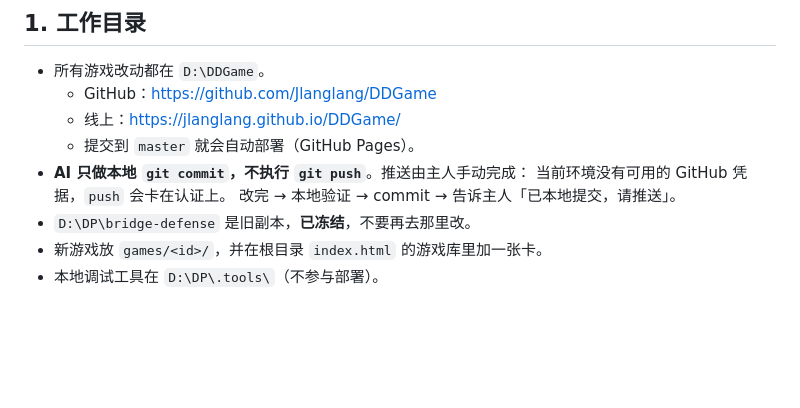
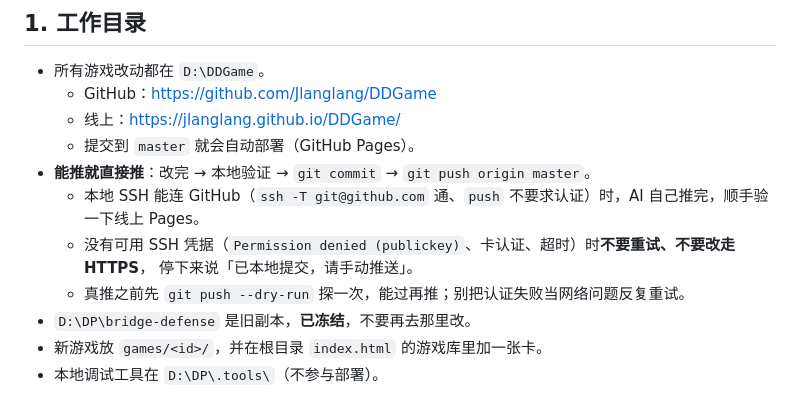
Before and after one commit to Jlanglang/DDGame, a Markdown page: AGENTS.md, the part around the change. Rendered like a GitHub page; blank space fills up the shorter version.

Commit message:
docs: 推送规则改为有 SSH 就自己推，没有才只本地提交

```diff
--- a/AGENTS.md
+++ b/AGENTS.md
@@ -8,9 +8,11 @@
   - GitHub：https://github.com/Jlanglang/DDGame
   - 线上：https://jlanglang.github.io/DDGame/
   - 提交到 `master` 就会自动部署（GitHub Pages）。
-- **AI 只做本地 `git commit`，不执行 `git push`**。推送由主人手动完成：
-  当前环境没有可用的 GitHub 凭据，`push` 会卡在认证上。
-  改完 → 本地验证 → commit → 告诉主人「已本地提交，请推送」。
+- **能推就直接推**：改完 → 本地验证 → `git commit` → `git push origin master`。
+  - 本地 SSH 能连 GitHub（`ssh -T git@github.com` 通、`push` 不要求认证）时，AI 自己推完，顺手验一下线上 Pages。
+  - 没有可用 SSH 凭据（`Permission denied (publickey)`、卡认证、超时）时**不要重试、不要改走 HTTPS**，
+    停下来说「已本地提交，请手动推送」。
+  - 真推之前先 `git push --dry-run` 探一次，能过再推；别把认证失败当网络问题反复重试。
 - `D:\DP\bridge-defense` 是旧副本，**已冻结**，不要再去那里改。
 - 新游戏放 `games/<id>/`，并在根目录 `index.html` 的游戏库里加一张卡。
 - 本地调试工具在 `D:\DP\.tools\`（不参与部署）。
```
Also changed, not shown: docs/豆豆暗黑传奇.md (+1 -1 lines).
